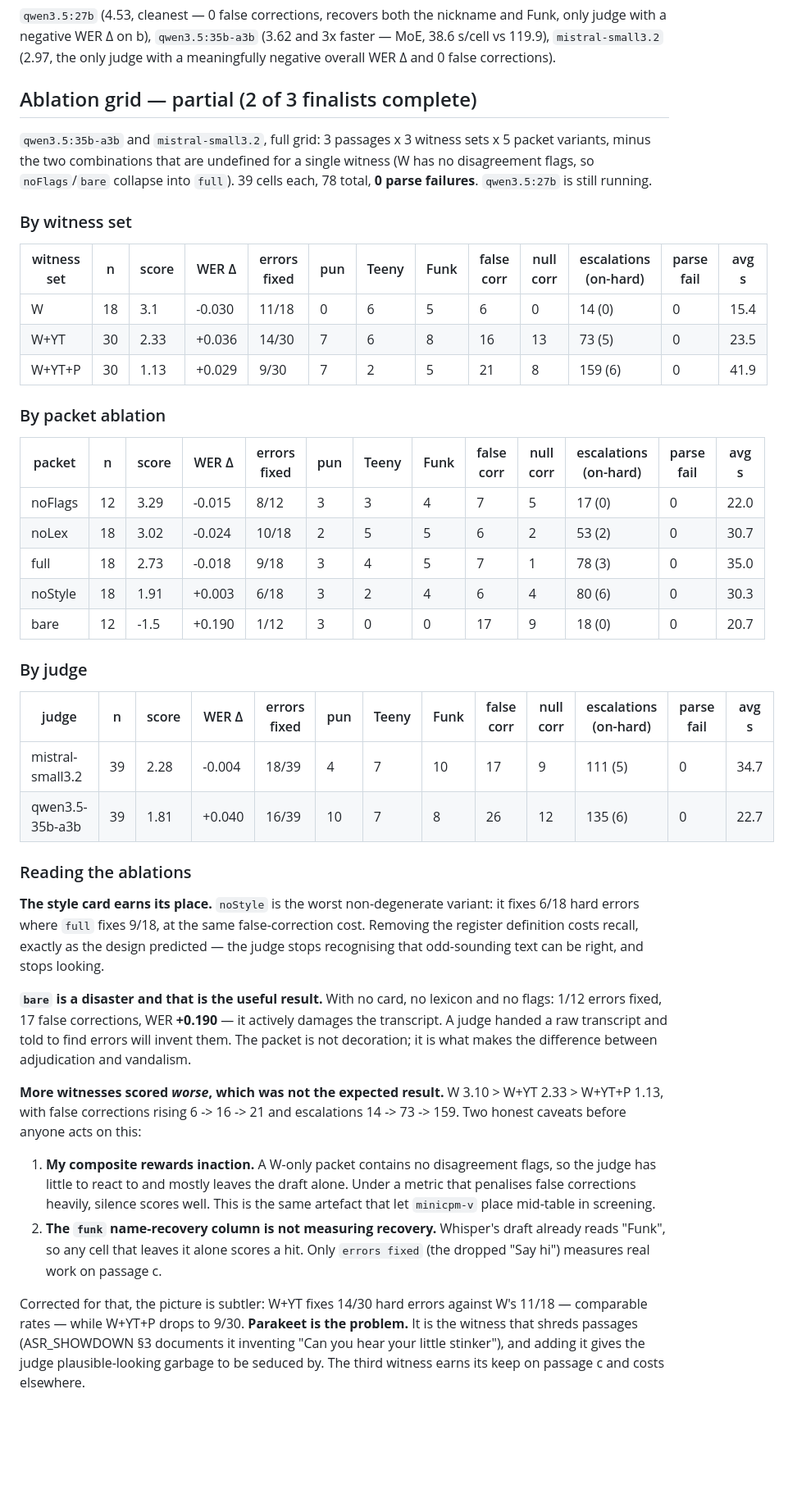
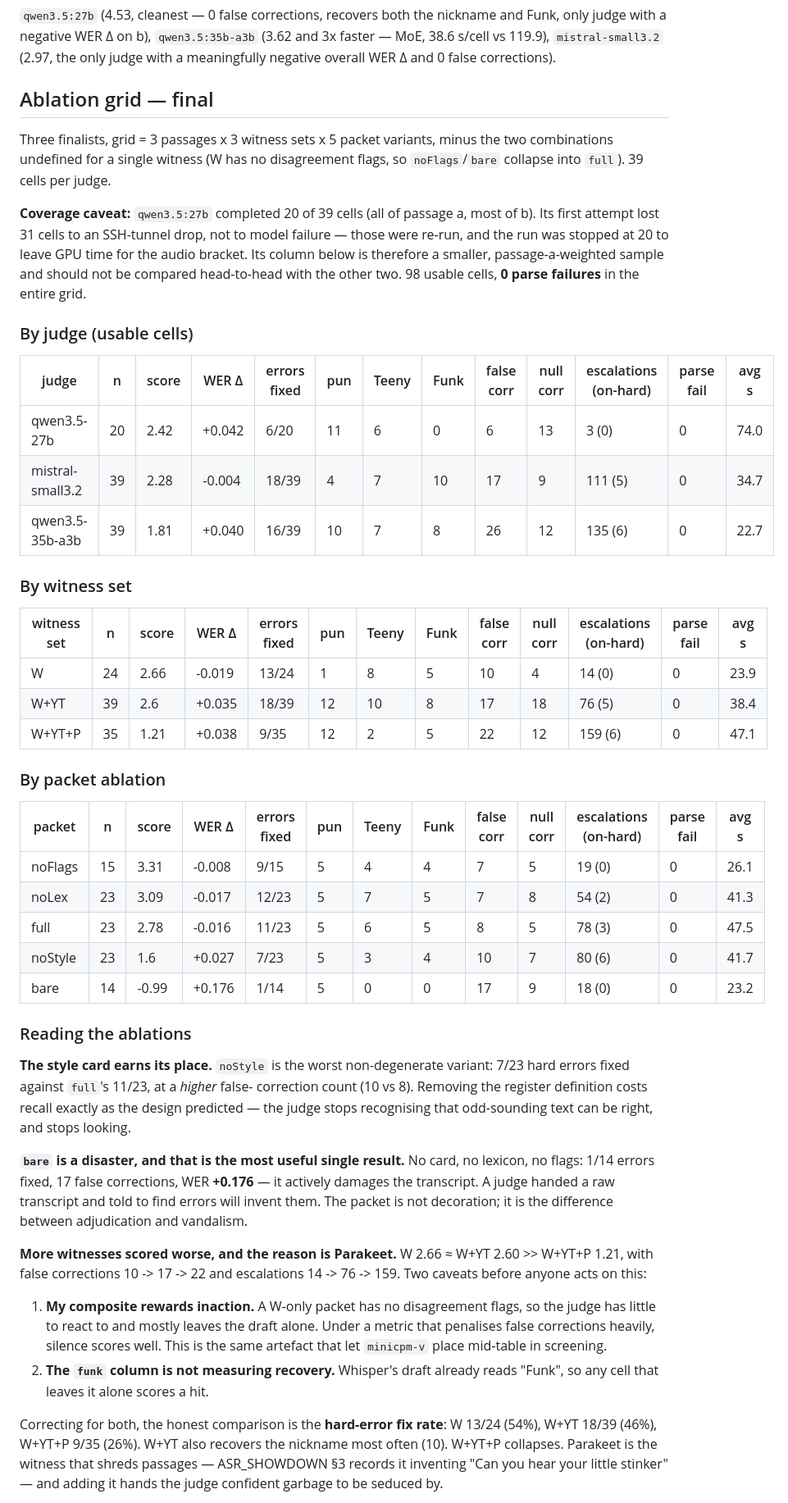
Before and after one commit to BlueKittyMeow/posa-wiki, a Markdown page: docs/research/TOURNAMENT_RESULTS.md, the part around one of its changes. Shown at 82% size. Rendered like a GitHub page; blank space fills up the shorter version.

Commit message:
tournament: final ablation grid (98 usable cells, 3 finalists)

```diff
--- a/docs/research/TOURNAMENT_RESULTS.md
+++ b/docs/research/TOURNAMENT_RESULTS.md
@@ -150,68 +150,73 @@ judge with a meaningfully negative overall WER Δ and 0 false corrections).
 
 
 
-## Ablation grid — partial (2 of 3 finalists complete)
+## Ablation grid — final
 
-`qwen3.5:35b-a3b` and `mistral-small3.2`, full grid: 3 passages x 3 witness sets
-x 5 packet variants, minus the two combinations that are undefined for a single
-witness (W has no disagreement flags, so `noFlags`/`bare` collapse into `full`).
-39 cells each, 78 total, **0 parse failures**. `qwen3.5:27b` is still running.
+Three finalists, grid = 3 passages x 3 witness sets x 5 packet variants, minus
+the two combinations undefined for a single witness (W has no disagreement
+flags, so `noFlags`/`bare` collapse into `full`). 39 cells per judge.
+
+**Coverage caveat:** `qwen3.5:27b` completed 20 of 39 cells (all of passage a,
+most of b). Its first attempt lost 31 cells to an SSH-tunnel drop, not to model
+failure — those were re-run, and the run was stopped at 20 to leave GPU time for
+the audio bracket. Its column below is therefore a smaller, passage-a-weighted
+sample and should not be compared head-to-head with the other two.
+98 usable cells, **0 parse failures** in the entire grid.
+
+### By judge (usable cells)
+
+| judge | n | score | WER Δ | errors fixed | pun | Teeny | Funk | false corr | null corr | escalations (on-hard) | parse fail | avg s |
+|---|---|---|---|---|---|---|---|---|---|---|---|---|
+| qwen3.5-27b | 20 | 2.42 | +0.042 | 6/20 | 11 | 6 | 0 | 6 | 13 | 3 (0) | 0 | 74.0 |
+| mistral-small3.2 | 39 | 2.28 | -0.004 | 18/39 | 4 | 7 | 10 | 17 | 9 | 111 (5) | 0 | 34.7 |
+| qwen3.5-35b-a3b | 39 | 1.81 | +0.040 | 16/39 | 10 | 7 | 8 | 26 | 12 | 135 (6) | 0 | 22.7 |
 
 ### By witness set
 
 | witness set | n | score | WER Δ | errors fixed | pun | Teeny | Funk | false corr | null corr | escalations (on-hard) | parse fail | avg s |
 |---|---|---|---|---|---|---|---|---|---|---|---|---|
-| W | 18 | 3.1 | -0.030 | 11/18 | 0 | 6 | 5 | 6 | 0 | 14 (0) | 0 | 15.4 |
-| W+YT | 30 | 2.33 | +0.036 | 14/30 | 7 | 6 | 8 | 16 | 13 | 73 (5) | 0 | 23.5 |
-| W+YT+P | 30 | 1.13 | +0.029 | 9/30 | 7 | 2 | 5 | 21 | 8 | 159 (6) | 0 | 41.9 |
+| W | 24 | 2.66 | -0.019 | 13/24 | 1 | 8 | 5 | 10 | 4 | 14 (0) | 0 | 23.9 |
+| W+YT | 39 | 2.6 | +0.035 | 18/39 | 12 | 10 | 8 | 17 | 18 | 76 (5) | 0 | 38.4 |
+| W+YT+P | 35 | 1.21 | +0.038 | 9/35 | 12 | 2 | 5 | 22 | 12 | 159 (6) | 0 | 47.1 |
 
 ### By packet ablation
 
 | packet | n | score | WER Δ | errors fixed | pun | Teeny | Funk | false corr | null corr | escalations (on-hard) | parse fail | avg s |
 |---|---|---|---|---|---|---|---|---|---|---|---|---|
-| noFlags | 12 | 3.29 | -0.015 | 8/12 | 3 | 3 | 4 | 7 | 5 | 17 (0) | 0 | 22.0 |
-| noLex | 18 | 3.02 | -0.024 | 10/18 | 2 | 5 | 5 | 6 | 2 | 53 (2) | 0 | 30.7 |
-| full | 18 | 2.73 | -0.018 | 9/18 | 3 | 4 | 5 | 7 | 1 | 78 (3) | 0 | 35.0 |
-| noStyle | 18 | 1.91 | +0.003 | 6/18 | 3 | 2 | 4 | 6 | 4 | 80 (6) | 0 | 30.3 |
-| bare | 12 | -1.5 | +0.190 | 1/12 | 3 | 0 | 0 | 17 | 9 | 18 (0) | 0 | 20.7 |
-
-### By judge
-
-| judge | n | score | WER Δ | errors fixed | pun | Teeny | Funk | false corr | null corr | escalations (on-hard) | parse fail | avg s |
-|---|---|---|---|---|---|---|---|---|---|---|---|---|
-| mistral-small3.2 | 39 | 2.28 | -0.004 | 18/39 | 4 | 7 | 10 | 17 | 9 | 111 (5) | 0 | 34.7 |
-| qwen3.5-35b-a3b | 39 | 1.81 | +0.040 | 16/39 | 10 | 7 | 8 | 26 | 12 | 135 (6) | 0 | 22.7 |
+| noFlags | 15 | 3.31 | -0.008 | 9/15 | 5 | 4 | 4 | 7 | 5 | 19 (0) | 0 | 26.1 |
+| noLex | 23 | 3.09 | -0.017 | 12/23 | 5 | 7 | 5 | 7 | 8 | 54 (2) | 0 | 41.3 |
+| full | 23 | 2.78 | -0.016 | 11/23 | 5 | 6 | 5 | 8 | 5 | 78 (3) | 0 | 47.5 |
+| noStyle | 23 | 1.6 | +0.027 | 7/23 | 5 | 3 | 4 | 10 | 7 | 80 (6) | 0 | 41.7 |
+| bare | 14 | -0.99 | +0.176 | 1/14 | 5 | 0 | 0 | 17 | 9 | 18 (0) | 0 | 23.2 |
 
 ### Reading the ablations
 
 **The style card earns its place.** `noStyle` is the worst non-degenerate
-variant: it fixes 6/18 hard errors where `full` fixes 9/18, at the same
-false-correction cost. Removing the register definition costs recall, exactly
-as the design predicted — the judge stops recognising that odd-sounding text
-can be right, and stops looking.
+variant: 7/23 hard errors fixed against `full`'s 11/23, at a *higher* false-
+correction count (10 vs 8). Removing the register definition costs recall
+exactly as the design predicted — the judge stops recognising that odd-sounding
+text can be right, and stops looking.
 
-**`bare` is a disaster and that is the useful result.** With no card, no
-lexicon and no flags: 1/12 errors fixed, 17 false corrections, WER **+0.190** —
-it actively damages the transcript. A judge handed a raw transcript and told to
-find errors will invent them. The packet is not decoration; it is what makes
-the difference between adjudication and vandalism.
+**`bare` is a disaster, and that is the most useful single result.** No card, no
+lexicon, no flags: 1/14 errors fixed, 17 false corrections, WER **+0.176** — it
+actively damages the transcript. A judge handed a raw transcript and told to
+find errors will invent them. The packet is not decoration; it is the difference
+between adjudication and vandalism.
 
-**More witnesses scored *worse*, which was not the expected result.**
-W 3.10 > W+YT 2.33 > W+YT+P 1.13, with false corrections rising 6 -> 16 -> 21
-and escalations 14 -> 73 -> 159. Two honest caveats before anyone acts on this:
+**More witnesses scored worse, and the reason is Parakeet.**
+W 2.66 ≈ W+YT 2.60 >> W+YT+P 1.21, with false corrections 10 -> 17 -> 22 and
+escalations 14 -> 76 -> 159. Two caveats before anyone acts on this:
 
-1. **My composite rewards inaction.** A W-only packet contains no disagreement
-   flags, so the judge has little to react to and mostly leaves the draft alone.
-   Under a metric that penalises false corrections heavily, silence scores well.
-   This is the same artefact that let `minicpm-v` place mid-table in screening.
-2. **The `funk` name-recovery column is not measuring recovery.** Whisper's
-   draft already reads "Funk", so any cell that leaves it alone scores a hit.
-   Only `errors fixed` (the dropped "Say hi") measures real work on passage c.
+1. **My composite rewards inaction.** A W-only packet has no disagreement flags,
+   so the judge has little to react to and mostly leaves the draft alone. Under
+   a metric that penalises false corrections heavily, silence scores well. This
+   is the same artefact that let `minicpm-v` place mid-table in screening.
+2. **The `funk` column is not measuring recovery.** Whisper's draft already
+   reads "Funk", so any cell that leaves it alone scores a hit.
 
-Corrected for that, the picture is subtler: W+YT fixes 14/30 hard errors against
-W's 11/18 — comparable rates — while W+YT+P drops to 9/30. **Parakeet is the
-problem.** It is the witness that shreds passages (ASR_SHOWDOWN §3 documents it
-inventing "Can you hear your little stinker"), and adding it gives the judge
-plausible-looking garbage to be seduced by. The third witness earns its keep on
-passage c and costs elsewhere.
+Correcting for both, the honest comparison is the **hard-error fix rate**:
+W 13/24 (54%), W+YT 18/39 (46%), W+YT+P 9/35 (26%). W+YT also recovers the
+nickname most often (10). W+YT+P collapses. Parakeet is the witness that shreds
+passages — ASR_SHOWDOWN §3 records it inventing "Can you hear your little
+stinker" — and adding it hands the judge confident garbage to be seduced by.
 
```
Also changed, not shown: other parts of docs/research/TOURNAMENT_RESULTS.md (+9 -5 lines).
